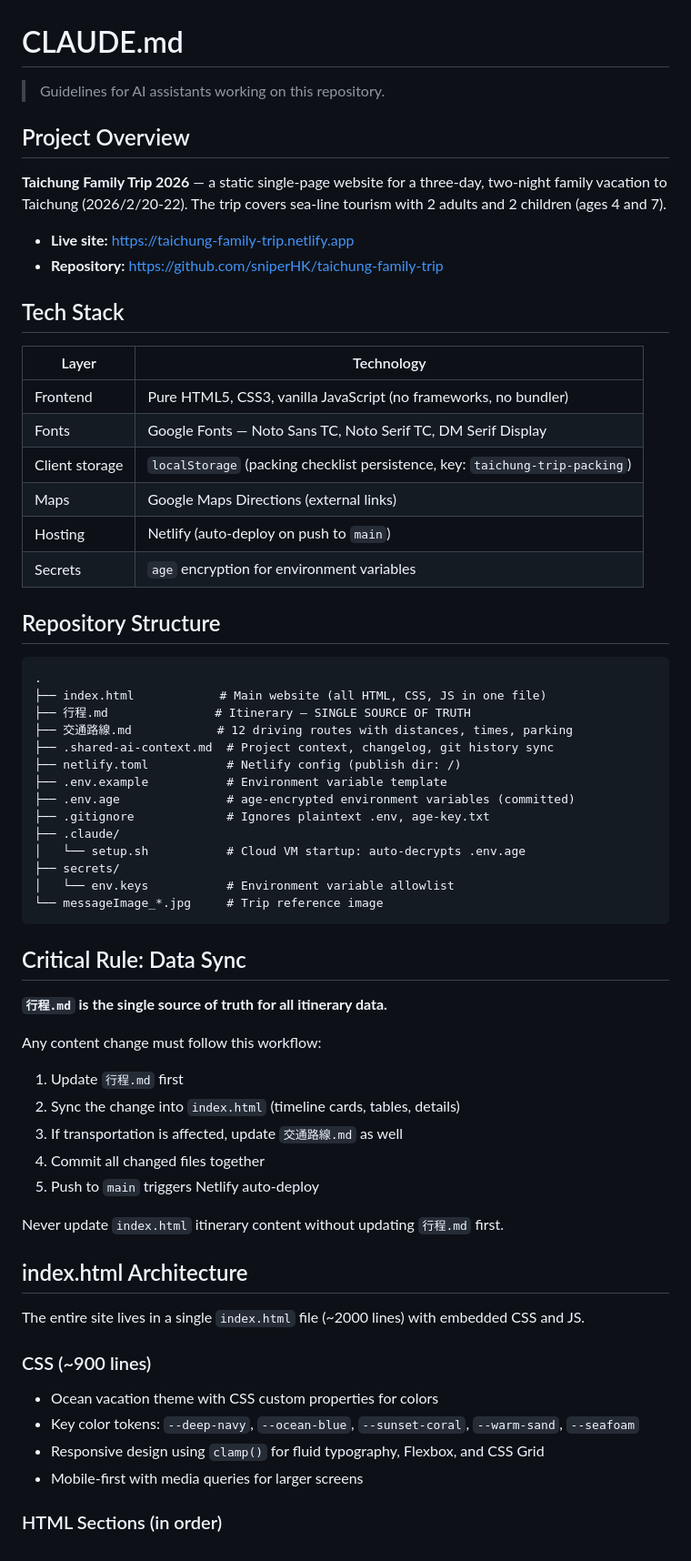
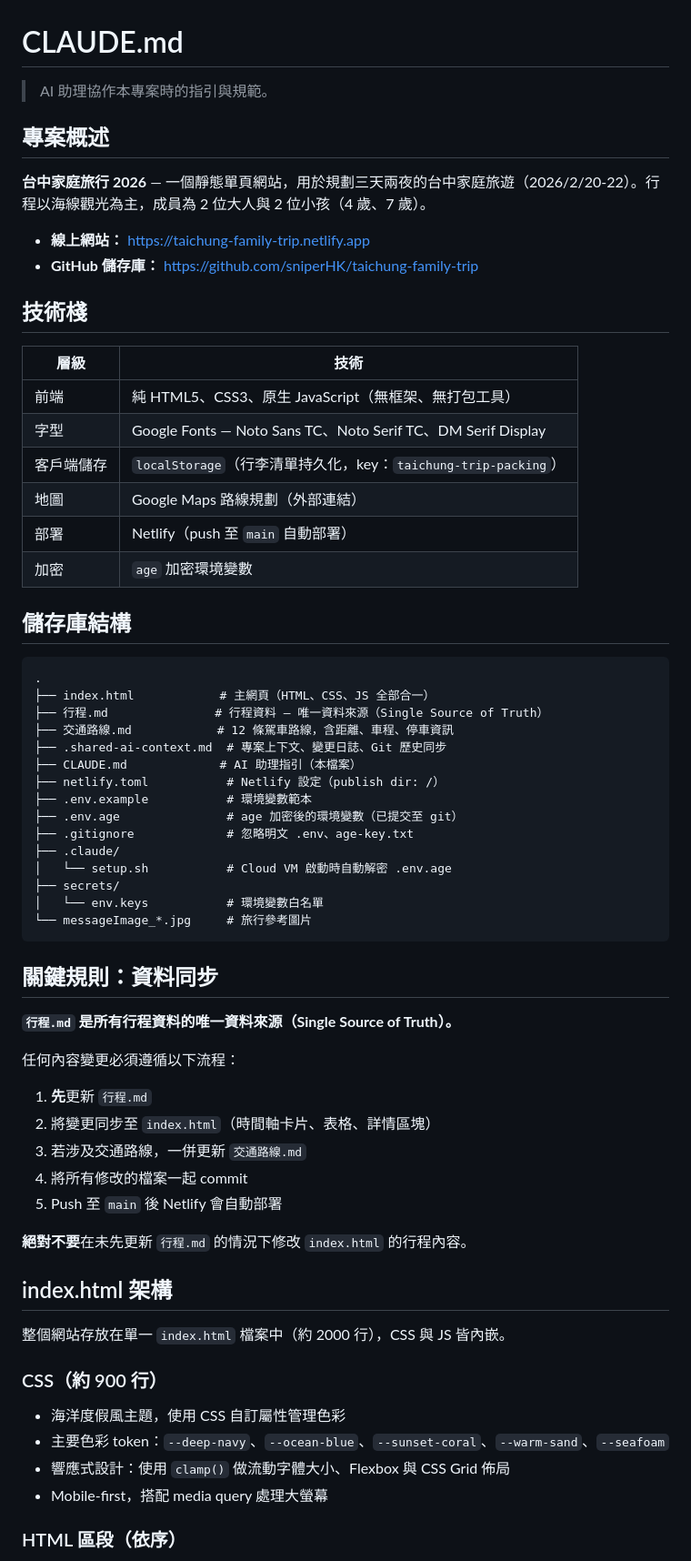
Before and after one commit to sniperHK/taichung-family-trip, a Markdown page: CLAUDE.md, the part around one of its changes. Shown at 91% size. Rendered like a GitHub page.

Commit message:
docs: 將 CLAUDE.md 改為繁體中文說明
全面翻譯為繁體中文，涵蓋專案概述、技術棧、儲存庫結構、
資料同步規則、開發流程、程式碼慣例與禁止事項。

https://claude.ai/code/session_01UdW8Nm1ffETxgWZoLWjYNi

````diff
--- a/CLAUDE.md
+++ b/CLAUDE.md
@@ -1,68 +1,69 @@
 # CLAUDE.md
 
-> Guidelines for AI assistants working on this repository.
+> AI 助理協作本專案時的指引與規範。
 
-## Project Overview
+## 專案概述
 
-**Taichung Family Trip 2026** — a static single-page website for a three-day, two-night family vacation to Taichung (2026/2/20-22). The trip covers sea-line tourism with 2 adults and 2 children (ages 4 and 7).
+**台中家庭旅行 2026** — 一個靜態單頁網站，用於規劃三天兩夜的台中家庭旅遊（2026/2/20-22）。行程以海線觀光為主，成員為 2 位大人與 2 位小孩（4 歲、7 歲）。
 
-- **Live site:** https://taichung-family-trip.netlify.app
-- **Repository:** https://github.com/sniperHK/taichung-family-trip
+- **線上網站：** https://taichung-family-trip.netlify.app
+- **GitHub 儲存庫：** https://github.com/sniperHK/taichung-family-trip
 
-## Tech Stack
+## 技術棧
 
-| Layer | Technology |
-|-------|-----------|
-| Frontend | Pure HTML5, CSS3, vanilla JavaScript (no frameworks, no bundler) |
-| Fonts | Google Fonts — Noto Sans TC, Noto Serif TC, DM Serif Display |
-| Client storage | `localStorage` (packing checklist persistence, key: `taichung-trip-packing`) |
-| Maps | Google Maps Directions (external links) |
-| Hosting | Netlify (auto-deploy on push to `main`) |
-| Secrets | `age` encryption for environment variables |
+| 層級 | 技術 |
+|------|------|
+| 前端 | 純 HTML5、CSS3、原生 JavaScript（無框架、無打包工具） |
+| 字型 | Google Fonts — Noto Sans TC、Noto Serif TC、DM Serif Display |
+| 客戶端儲存 | `localStorage`（行李清單持久化，key：`taichung-trip-packing`） |
+| 地圖 | Google Maps 路線規劃（外部連結） |
+| 部署 | Netlify（push 至 `main` 自動部署） |
+| 加密 | `age` 加密環境變數 |
 
-## Repository Structure
+## 儲存庫結構
 
 ```
 .
-├── index.html            # Main website (all HTML, CSS, JS in one file)
-├── 行程.md               # Itinerary — SINGLE SOURCE OF TRUTH
-├── 交通路線.md            # 12 driving routes with distances, times, parking
-├── .shared-ai-context.md  # Project context, changelog, git history sync
-├── netlify.toml           # Netlify config (publish dir: /)
-├── .env.example           # Environment variable template
-├── .env.age               # age-encrypted environment variables (committed)
-├── .gitignore             # Ignores plaintext .env, age-key.txt
+├── index.html            # 主網頁（HTML、CSS、JS 全部合一）
+├── 行程.md               # 行程資料 — 唯一資料來源（Single Source of Truth）
+├── 交通路線.md            # 12 條駕車路線，含距離、車程、停車資訊
+├── .shared-ai-context.md  # 專案上下文、變更日誌、Git 歷史同步
+├── CLAUDE.md             # AI 助理指引（本檔案）
+├── netlify.toml           # Netlify 設定（publish dir: /）
+├── .env.example           # 環境變數範本
+├── .env.age               # age 加密後的環境變數（已提交至 git）
+├── .gitignore             # 忽略明文 .env、age-key.txt
 ├── .claude/
-│   └── setup.sh           # Cloud VM startup: auto-decrypts .env.age
+│   └── setup.sh           # Cloud VM 啟動時自動解密 .env.age
 ├── secrets/
-│   └── env.keys           # Environment variable allowlist
-└── messageImage_*.jpg     # Trip reference image
+│   └── env.keys           # 環境變數白名單
+└── messageImage_*.jpg     # 旅行參考圖片
 ```
 
-## Critical Rule: Data Sync
+## 關鍵規則：資料同步
 
-**`行程.md` is the single source of truth for all itinerary data.**
+**`行程.md` 是所有行程資料的唯一資料來源（Single Source of Truth）。**
 
-Any content change must follow this workflow:
+任何內容變更必須遵循以下流程：
 
-1. Update `行程.md` first
-2. Sync the change into `index.html` (timeline cards, tables, details)
-3. If transportation is affected, update `交通路線.md` as well
-4. Commit all changed files together
-5. Push to `main` triggers Netlify auto-deploy
+1. **先**更新 `行程.md`
+2. 將變更同步至 `index.html`（時間軸卡片、表格、詳情區塊）
+3. 若涉及交通路線，一併更新 `交通路線.md`
+4. 將所有修改的檔案一起 commit
+5. Push 至 `main` 後 Netlify 會自動部署
 
-Never update `index.html` itinerary content without updating `行程.md` first.
+**絕對不要**在未先更新 `行程.md` 的情況下修改 `index.html` 的行程內容。
 
-## index.html Architecture
+## index.html 架構
 
-The entire site lives in a single `index.html` file (~2000 lines) with embedded CSS and JS.
+整個網站存放在單一 `index.html` 檔案中（約 2000 行），CSS 與 JS 皆內嵌。
 
-### CSS (~900 lines)
+### CSS（約 900 行）
 
-- Ocean vacation theme with CSS custom properties for colors
-- Key color tokens: `--deep-navy`, `--ocean-blue`, `--sunset-coral`, `--warm-sand`, `--seafoam`
-- Responsive design using `clamp()` for fluid typography, Flexbox, and CSS Grid
-- Mobile-first with media queries for larger screens
+- 海洋度假風主題，使用 CSS 自訂屬性管理色彩
+- 主要色彩 token：`--deep-navy`、`--ocean-blue`、`--sunset-coral`、`--warm-sand`、`--seafoam`
+- 響應式設計：使用 `clamp()` 做流動字體大小、Flexbox 與 CSS Grid 佈局
+- Mobile-first，搭配 media query 處理大螢幕
 
-### HTML Sections (in order)
+### HTML 區段（依序）
 
````
Also changed, not shown: other parts of CLAUDE.md (+63 -63 lines).
